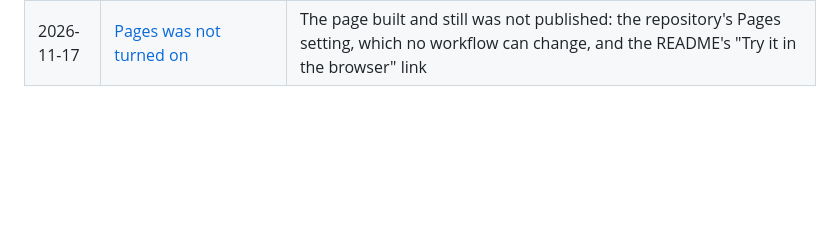
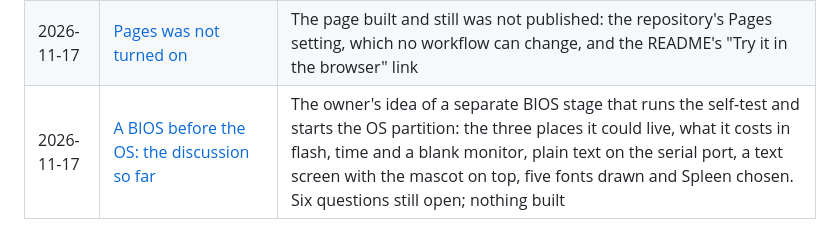
Before and after one commit to hugochinchilla/esp32-os, a Markdown page: docs/journal/README.md, the part around the change. GitHub-like rendering; blank space fills up the shorter version.

```diff
--- a/docs/journal/README.md
+++ b/docs/journal/README.md
@@ -108,3 +108,4 @@ Plain words, real numbers, no summaries of summaries.
 | 2026-11-17 | [Open files are handles the system keeps](2026-11-17-file-handles.md) | Backlog item 37, first step: of windows, timers, memory and files, files were the one thing the system could not see. A table of what is whose, how a job on another task says whose its file is, no lock, and what happens to a save when its process ends |
 | 2026-11-17 | [The first run of the Pages workflow](2026-11-17-pages-first-run.md) | It failed on a warning only Clang gives, in code written overnight with GCC; the browser build no longer treats the core's warnings as errors |
 | 2026-11-17 | [Pages was not turned on](2026-11-17-pages-not-enabled.md) | The page built and still was not published: the repository's Pages setting, which no workflow can change, and the README's "Try it in the browser" link |
+| 2026-11-17 | [A BIOS before the OS: the discussion so far](2026-11-17-bios-stage.md) | The owner's idea of a separate BIOS stage that runs the self-test and starts the OS partition: the three places it could live, what it costs in flash, time and a blank monitor, plain text on the serial port, a text screen with the mascot on top, five fonts drawn and Spleen chosen. Six questions still open; nothing built |
```
Also changed, not shown: docs/BACKLOG.md (+2 -0 lines), docs/DECISIONS.md (+13 -0 lines), docs/journal/2026-11-17-bios-stage.md (added, +206 -0 lines), docs/look/bios-text/bios-text-a-spleen.png (added), docs/look/bios-text/bios-text-b-terminus.png (added), docs/look/bios-text/bios-text-c-unscii.png (added), docs/look/bios-text/bios-text-d-tamzen.png (added), docs/look/bios-text/bios-text-e-unifont.png (added), docs/look/bios-text/bios-text-fonts.png (added), 1 other file.
